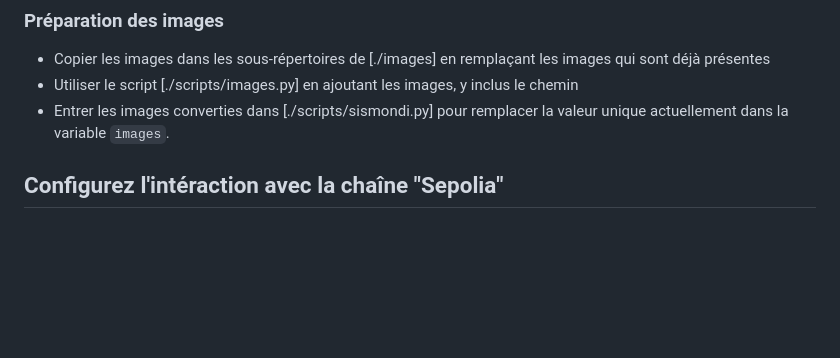
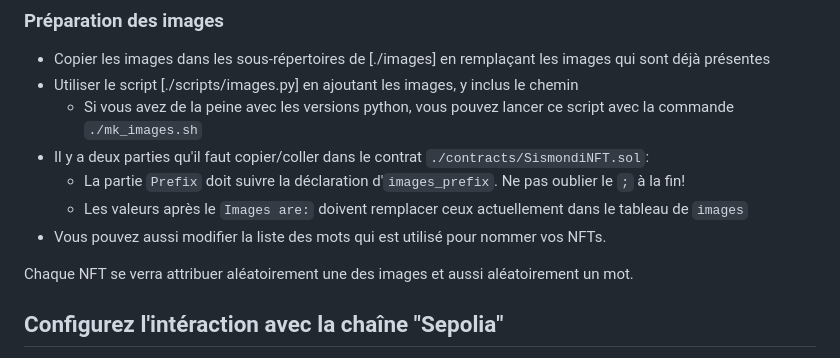
Before and after one commit to c4dt/sismondi_nft_2025, a Markdown page: README.md, the part around the change. Rendered like a GitHub page; blank space fills up the shorter version.

Commit message:
Adding description in README.md

```diff
--- a/README.md
+++ b/README.md
@@ -84,8 +84,16 @@ suivre les transactions sur votre compte et depuis votre compte:
 - Copier les images dans les sous-répertoires de [./images] en remplaçant les images
 qui sont déjà présentes
 - Utiliser le script [./scripts/images.py] en ajoutant les images, y inclus le chemin
-- Entrer les images converties dans [./scripts/sismondi.py] pour remplacer la valeur unique
-actuellement dans la variable `images`.
+  - Si vous avez de la peine avec les versions python, vous pouvez lancer ce script
+  avec la commande `./mk_images.sh`
+- Il y a deux parties qu'il faut copier/coller dans le contrat `./contracts/SismondiNFT.sol`:
+  - La partie `Prefix` doit suivre la déclaration d'`images_prefix`.
+  Ne pas oublier le `;` à la fin!
+  - Les valeurs après le `Images are:` doivent remplacer ceux actuellement dans le
+  tableau de `images`
+- Vous pouvez aussi modifier la liste des mots qui est utilisé pour nommer vos NFTs.
+
+Chaque NFT se verra attribuer aléatoirement une des images et aussi aléatoirement un mot.
 
 ## Configurez l'intéraction avec la chaîne "Sepolia"
 
```
